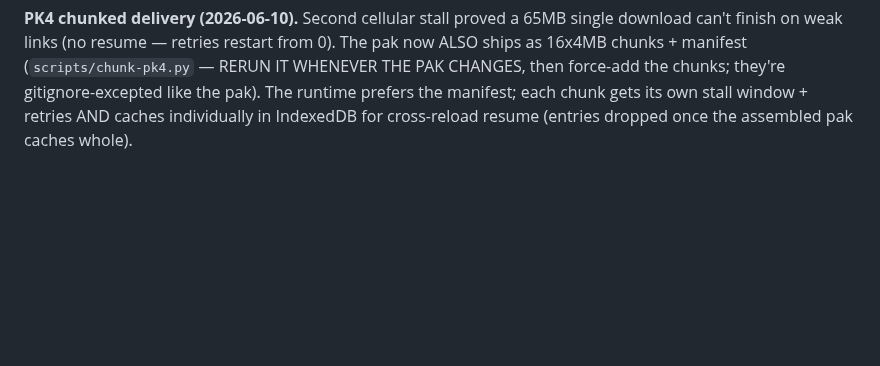
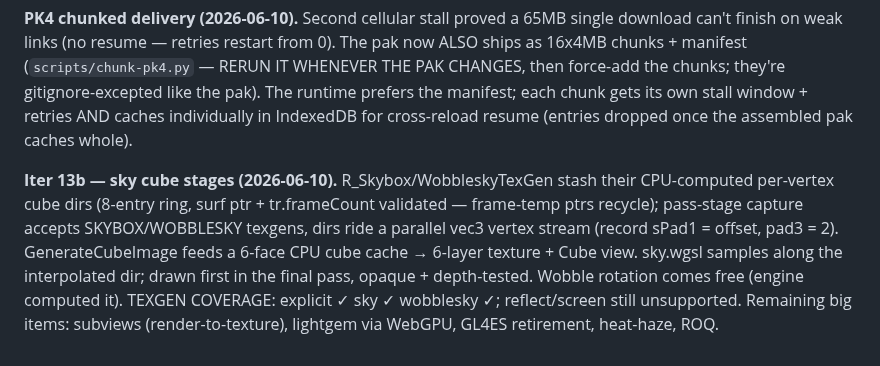
Before and after one commit to phdev/doom3-rayban-display, a Markdown page: CLAUDE.md, the part around the change. Drawn GitHub-style; blank space fills up the shorter version.

Commit message:
CLAUDE.md: document iter 13b (sky)
Co-Authored-By: Claude Fable 5 <noreply@anthropic.com>

```diff
--- a/CLAUDE.md
+++ b/CLAUDE.md
@@ -703,3 +703,15 @@ force-add the chunks; they're gitignore-excepted like the pak). The
 runtime prefers the manifest; each chunk gets its own stall window +
 retries AND caches individually in IndexedDB for cross-reload resume
 (entries dropped once the assembled pak caches whole).
+
+**Iter 13b — sky cube stages (2026-06-10).** R_Skybox/WobbleskyTexGen
+stash their CPU-computed per-vertex cube dirs (8-entry ring, surf ptr +
+tr.frameCount validated — frame-temp ptrs recycle); pass-stage capture
+accepts SKYBOX/WOBBLESKY texgens, dirs ride a parallel vec3 vertex
+stream (record sPad1 = offset, pad3 = 2). GenerateCubeImage feeds a
+6-face CPU cube cache → 6-layer texture + Cube view. sky.wgsl samples
+along the interpolated dir; drawn first in the final pass, opaque +
+depth-tested. Wobble rotation comes free (engine computed it).
+TEXGEN COVERAGE: explicit ✓ sky ✓ wobblesky ✓; reflect/screen still
+unsupported. Remaining big items: subviews (render-to-texture),
+lightgem via WebGPU, GL4ES retirement, heat-haze, ROQ.
```
